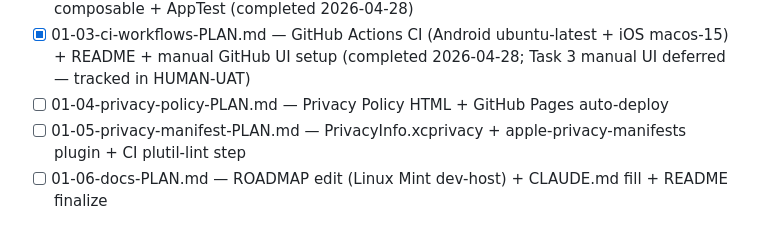
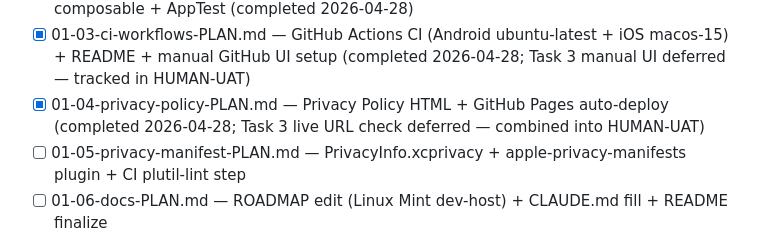
Before and after one commit to chudoxl/LintehJournal, a Markdown page: .planning/ROADMAP.md, the part around the change. Drawn GitHub-style.

```diff
--- a/.planning/ROADMAP.md
+++ b/.planning/ROADMAP.md
@@ -37,7 +37,7 @@ Plans:
 - [x] 01-01-skeleton-PLAN.md — Gradle wrapper + version catalog + build-logic convention plugins + 4 KMP-module skeletons (completed 2026-04-28)
 - [x] 01-02-hello-linteh-PLAN.md — expect/actual openUrl + BuildKonfig + Hello LinTech composable + AppTest (completed 2026-04-28)
 - [x] 01-03-ci-workflows-PLAN.md — GitHub Actions CI (Android ubuntu-latest + iOS macos-15) + README + manual GitHub UI setup (completed 2026-04-28; Task 3 manual UI deferred — tracked in HUMAN-UAT)
-- [ ] 01-04-privacy-policy-PLAN.md — Privacy Policy HTML + GitHub Pages auto-deploy
+- [x] 01-04-privacy-policy-PLAN.md — Privacy Policy HTML + GitHub Pages auto-deploy (completed 2026-04-28; Task 3 live URL check deferred — combined into HUMAN-UAT)
 - [ ] 01-05-privacy-manifest-PLAN.md — PrivacyInfo.xcprivacy + apple-privacy-manifests plugin + CI plutil-lint step
 - [ ] 01-06-docs-PLAN.md — ROADMAP edit (Linux Mint dev-host) + CLAUDE.md fill + README finalize
 
```
Also changed, not shown: .planning/STATE.md (+3 -3 lines).
